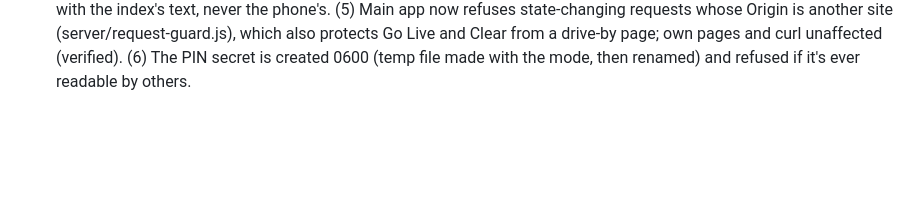
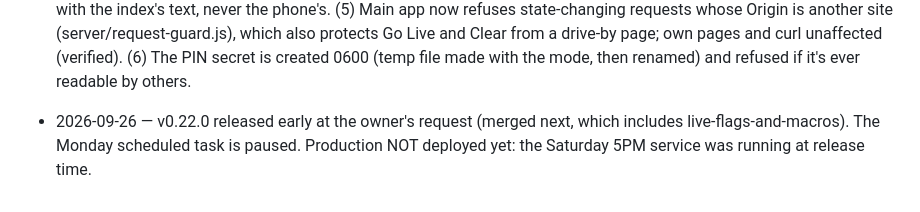
Before and after one commit to capitalchurchtech/refrain, a Markdown page: .claude/handoff.md, the part around the change. GitHub-like rendering; blank space fills up the shorter version.

Commit message:
Handoff: v0.22.0 released; deploy after the service
Co-Authored-By: Claude Opus 5.5 <noreply@anthropic.com>

```diff
--- a/.claude/handoff.md
+++ b/.claude/handoff.md
@@ -2777,3 +2777,4 @@ apply to Looks (the seasonal Christmas ones).
 - 2026-09-26 — (branch next) Code review of main...next: fixed a lost-write race. The recent-values save wasn't awaited and assigned a stale config copy, and saveLiveModule / the visibility route could each drop a concurrent liveModule change. All liveModule writes now go through one queue (updateLiveModule) that computes each change from the latest config at its turn. Verified with three simultaneous saves (two hidden macros and a safe slide), all kept. Also: an unset deliveryBackend no longer reads "undefined" in its message.
 - 2026-09-26 — (branch next) Phone PIN (owner request): server/remote-auth.js. `networkModule.pin: "daily"` derives a 4-digit PIN from a secret + the local date (HMAC), so it rotates at midnight with nothing scheduled; a fixed PIN still works. The secret lives in data/remote-secret.json (0600, atomic write, never in config.json). A correct PIN issues a signed token (until midnight, or 30 days with "Trust this phone"); tokens are verified by signature, nothing stored per phone. Forget all phones (Health) replaces the secret, which signs every phone out and changes the PIN. Unlock is limited to 5 tries/min/device. The phone page has an unlock form with the owner's `pinHint` (default: "on the Flags screen in the booth"); the booth shows today's PIN on the Flags screen and Health. Verified in a real browser: locked with hint, wrong PIN refused, correct PIN + trust = 30-day token, Forget signed the trusted phone out on its next refresh; the phone page could not fetch the PIN from the main app (cross-origin), as intended.
 - 2026-09-26 — (branch next) Security review of the phone surface: boundary held (no route to the screens, no token forgery, no XSS). Fixed six: (1) PIN guessing: added a daily cap of 30 wrong PINs across all phones, after which unlocking stops until the date changes (~0.3%/day for a guesser); the count shows on Health; the comment that called per-device limits 'impractical' was wrong and is gone. (2) Phone queue: one retry at a time, per-item ids, a retry removes only what it sent. (3) Malformed requests got Express's stack trace (with paths) with no PIN needed; the phone app now answers 'Bad request.' only. (4) Queued flags carry their slide and land after a restart if the index has it, with the index's text, never the phone's. (5) Main app now refuses state-changing requests whose Origin is another site (server/request-guard.js), which also protects Go Live and Clear from a drive-by page; own pages and curl unaffected (verified). (6) The PIN secret is created 0600 (temp file made with the mode, then renamed) and refused if it's ever readable by others.
+- 2026-09-26 — v0.22.0 released early at the owner's request (merged next, which includes live-flags-and-macros). The Monday scheduled task is paused. Production NOT deployed yet: the Saturday 5PM service was running at release time.
```
